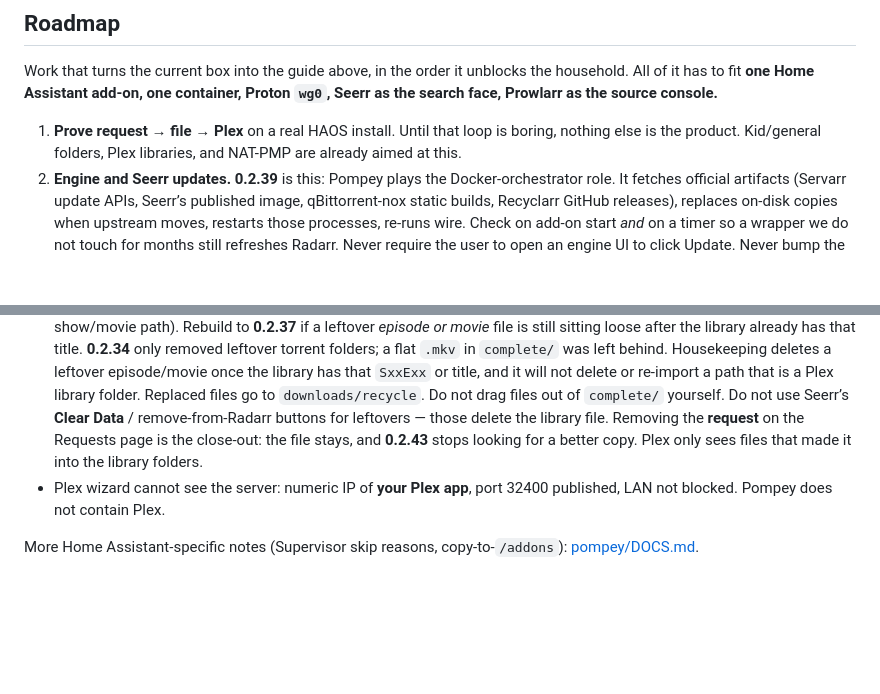
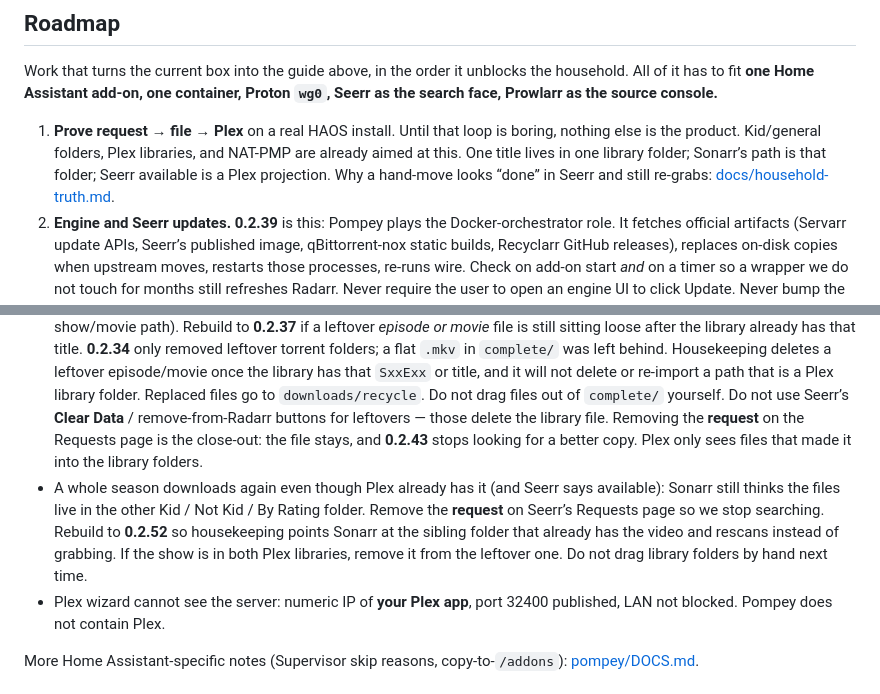
Before and after one commit to esper256/ha-pompey, a Markdown page: README.md, 2 parts joined by grey strips. Drawn GitHub-style; blank space fills up the shorter version.

```diff
--- a/README.md
+++ b/README.md
@@ -201,7 +201,7 @@ If search is a blank page on port 5055, or the Plex button on setup does nothing
 
 Work that turns the current box into the guide above, in the order it unblocks the household. All of it has to fit **one Home Assistant add-on, one container, Proton `wg0`, Seerr as the search face, Prowlarr as the source console.**
 
-1. **Prove request → file → Plex** on a real HAOS install. Until that loop is boring, nothing else is the product. Kid/general folders, Plex libraries, and NAT-PMP are already aimed at this.
+1. **Prove request → file → Plex** on a real HAOS install. Until that loop is boring, nothing else is the product. Kid/general folders, Plex libraries, and NAT-PMP are already aimed at this. One title lives in one library folder; Sonarr’s path is that folder; Seerr available is a Plex projection. Why a hand-move looks “done” in Seerr and still re-grabs: [docs/household-truth.md](docs/household-truth.md).
 2. **Engine and Seerr updates.** **0.2.39** is this: Pompey plays the Docker-orchestrator role. It fetches official artifacts (Servarr update APIs, Seerr’s published image, qBittorrent-nox static builds, Recyclarr GitHub releases), replaces on-disk copies when upstream moves, restarts those processes, re-runs wire. Check on add-on start *and* on a timer so a wrapper we do not touch for months still refreshes Radarr. Never require the user to open an engine UI to click Update. Never bump the Pompey add-on version just because Radarr tagged a release. Arr’s BuiltIn updater stays off (Servarr’s own Docker advice). Design, native-update table, rejected options: [docs/arr-auto-update.md](docs/arr-auto-update.md).
 3. **Quality profiles (Recyclarr / TRaSH).** **0.2.38** is Max / Default / Anything on the Seerr request, with Recyclarr applying TRaSH HD to Default and TRaSH UHD (plus 1080p fallback, remux off) to Max. **0.2.41** scores TRaSH Anime Dual Audio on Default/Max (+15) and Language: Not Original on Sonarr. **0.2.43** reconsiders still-requested titles after a source is added, and treats removing the Seerr request as the close-out. Anything stays a Pompey profile. Recyclarr’s *binary* updates with the other engines as of **0.2.39**; TRaSH JSON was already a daily sync. **Bazarr** (download missing English subtitles after the file is in the library) is a later engine in the same container — not a Seerr fork, and not a per-request language dropdown (Seerr does not have one; Sonarr language profiles are gone).
 4. **Operator status in the sidebar wait/search chrome** — enough to see “downloading / failed / needs you” without Radarr’s queue. This is ours, not a Seerr fork.
@@ -239,6 +239,7 @@ App config lives in `/addon_configs/<id>_pompey/`. Fetched engines live in the a
 - New titles land on the Home Assistant disk, not the NAS: Media folder should be `/media/<network-storage-name>` (default `/media/dlna`) and the four library fields should be folders Plex already scans. If you installed 0.2.20 with the old `/media` defaults, change Configuration and restart.
 - A TV season searches some episodes in **Open sources** then sits: rebuild to **0.2.36**. Housekeeping no longer posts Refresh/Scan on top of a running EpisodeSearch (those commands jump the queue). Remaining missing episodes get one poke after import. The app log still shows Sonarr’s command queue and wanted/missing first. Send that stretch of the log (not API keys).
 - Download finished but leftover videos are still loose under `downloads/complete` after the title is in Plex: rebuild to **0.2.49** if those leftovers are extras or Season 00/specials (they should land in Plex extra folders or Specials on the show/movie path). Rebuild to **0.2.37** if a leftover *episode or movie* file is still sitting loose after the library already has that title. **0.2.34** only removed leftover torrent folders; a flat `.mkv` in `complete/` was left behind. Housekeeping deletes a leftover episode/movie once the library has that `SxxExx` or title, and it will not delete or re-import a path that is a Plex library folder. Replaced files go to `downloads/recycle`. Do not drag files out of `complete/` yourself. Do not use Seerr’s **Clear Data** / remove-from-Radarr buttons for leftovers — those delete the library file. Removing the **request** on the Requests page is the close-out: the file stays, and **0.2.43** stops looking for a better copy. Plex only sees files that made it into the library folders.
+- A whole season downloads again even though Plex already has it (and Seerr says available): Sonarr still thinks the files live in the other Kid / Not Kid / By Rating folder. Remove the **request** on Seerr’s Requests page so we stop searching. Rebuild to **0.2.52** so housekeeping points Sonarr at the sibling folder that already has the video and rescans instead of grabbing. If the show is in both Plex libraries, remove it from the leftover one. Do not drag library folders by hand next time.
 - Plex wizard cannot see the server: numeric IP of **your Plex app**, port 32400 published, LAN not blocked. Pompey does not contain Plex.
 
 More Home Assistant-specific notes (Supervisor skip reasons, copy-to-`/addons`): [pompey/DOCS.md](pompey/DOCS.md).
```
Also changed, not shown: other parts of README.md (+4 -4 lines), VISION.md (+1 -1 lines), docs/household-truth.md (added, +63 -0 lines).
